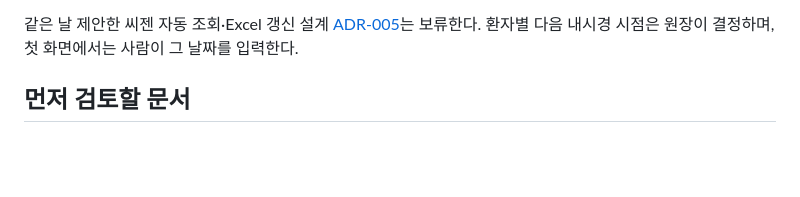
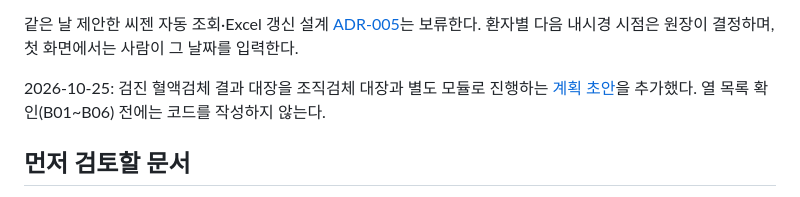
Before and after one commit to corcoidum/coriops-nexus, a Markdown page: README.md, the part around the change. Rendered like a GitHub page; blank space fills up the shorter version.

Commit message:
docs: plan screening blood specimen result ledger
Co-Authored-By: Claude Opus 5.5 <noreply@anthropic.com>
Claude-Session: https://claude.ai/code/session_01MkvNBdnx2v8EUryocmtDeJ

```diff
--- a/README.md
+++ b/README.md
@@ -17,6 +17,8 @@ GitHub 저장소: [corcoidum/coriops-nexus](https://github.com/corcoidum/coriops
 2026-10-22 업무 확인: 씨젠의 환자별 전체 결과 공개 후 사무장·지정 직원 1명이 확인하고 필요한 내용을 원장에게 보고한다. 전건 원장 확인을 전제했던 YAML·상태 머신·R03은 [Q17의 후속 처리 기준](docs/open-questions.md)을 확인한 뒤 수정할 이전 검토안이다.
 
 같은 날 제안한 씨젠 자동 조회·Excel 갱신 설계 [ADR-005](docs/decisions/ADR-005-seegene-excel-integration.md)는 보류한다. 환자별 다음 내시경 시점은 원장이 결정하며, 첫 화면에서는 사람이 그 날짜를 입력한다.
+
+2026-10-25: 검진 혈액검체 결과 대장을 조직검체 대장과 별도 모듈로 진행하는 [계획 초안](docs/blood-ledger-plan.md)을 추가했다. 열 목록 확인(B01~B06) 전에는 코드를 작성하지 않는다.
 
 ## 먼저 검토할 문서
 
```
Also changed, not shown: docs/blood-ledger-plan.md (added, +56 -0 lines).
